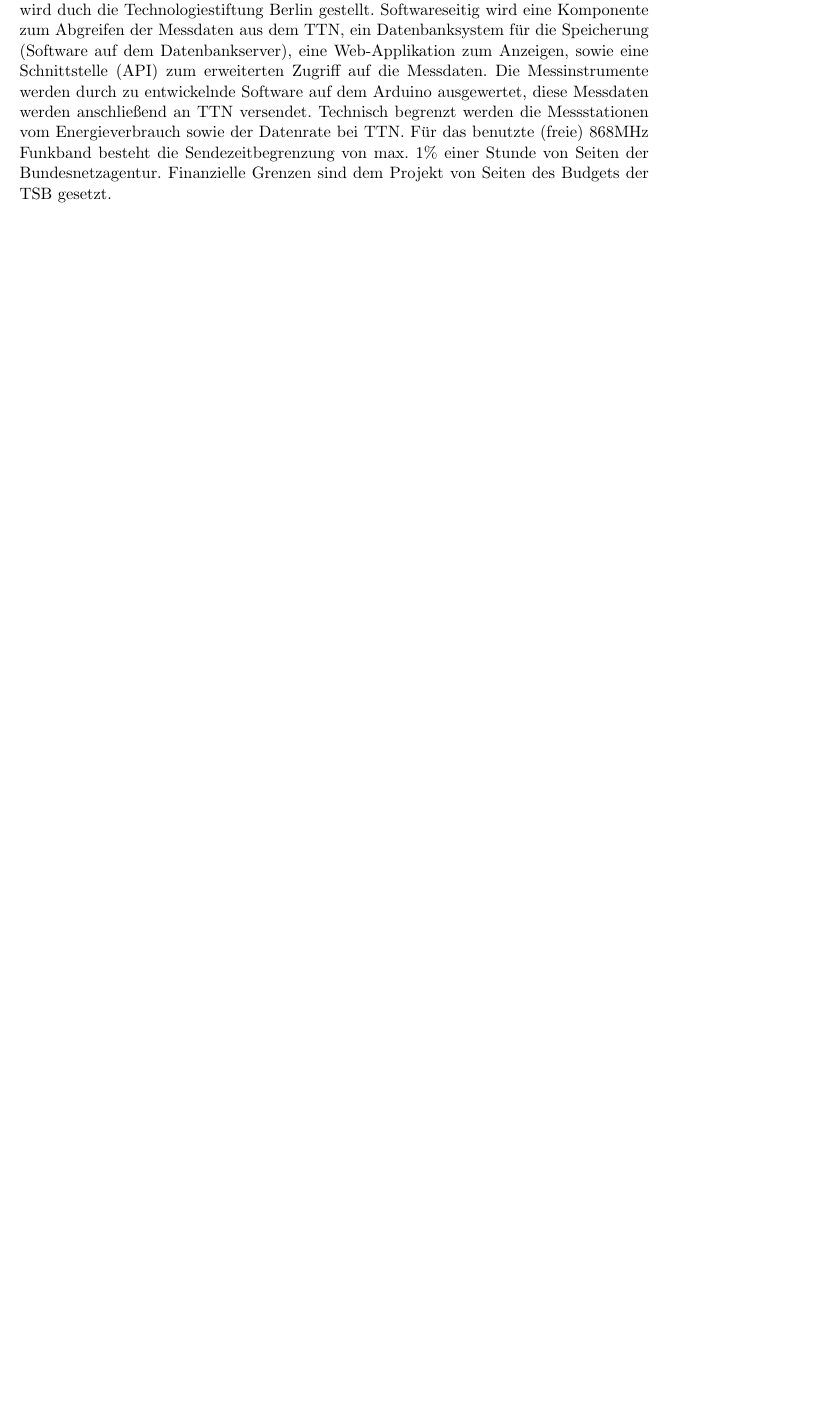
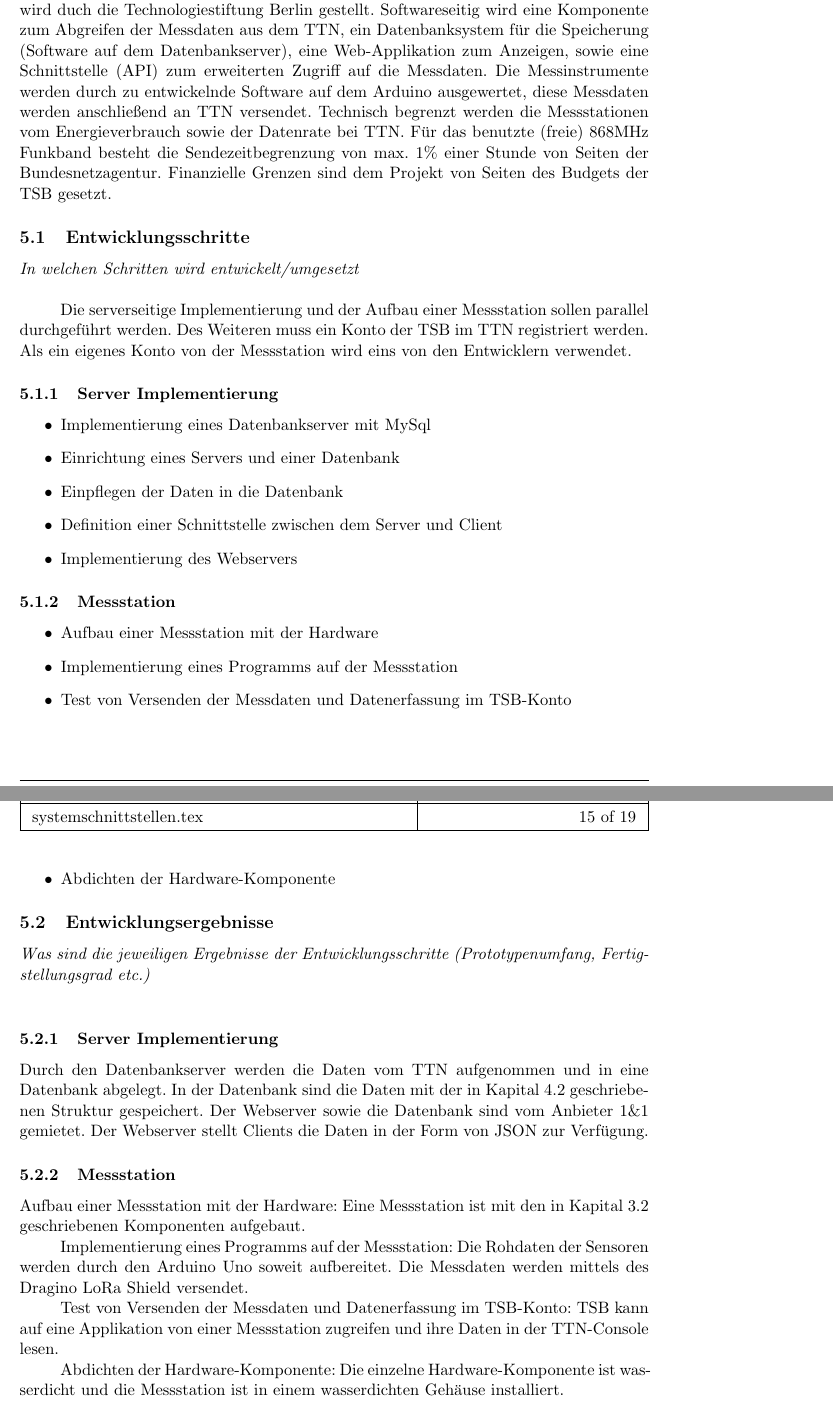
Before and after one commit to technologiestiftung/flussbad, a LaTeX document (doc/specifications/pflichtenheft/main.tex, which reads doc/specifications/pflichtenheft/rahmenbedingungen.tex): part of page 15 of 19 before the commit and two parts of pages 15 and 16 of 20 after it, the two joined at a grey line, cut so that both start at the same text, the shorter picture padded with empty space. Compiled offline with pdfLaTeX.

```diff
--- a/doc/specifications/pflichtenheft/rahmenbedingungen.tex
+++ b/doc/specifications/pflichtenheft/rahmenbedingungen.tex
@@ -5,3 +5,46 @@
 Softwareseitig wird eine Komponente zum Abgreifen der Messdaten aus dem TTN, ein Datenbanksystem für die Speicherung (Software auf dem Datenbankserver), eine Web-Applikation zum Anzeigen, sowie eine Schnittstelle (API) zum erweiterten Zugriff auf die Messdaten. Die Messinstrumente werden durch zu entwickelnde Software auf dem Arduino ausgewertet, diese Messdaten werden anschließend an TTN versendet.
 Technisch begrenzt werden die Messstationen vom Energieverbrauch sowie der Datenrate bei TTN. Für das benutzte (freie) 868MHz Funkband besteht die Sendezeitbegrenzung von max. 1\% einer Stunde von Seiten der Bundesnetzagentur.
 Finanzielle Grenzen sind dem Projekt von Seiten des Budgets der TSB gesetzt.
+
+\subsection{Entwicklungsschritte}
+
+\descriptionWhat{In welchen Schritten wird entwickelt/umgesetzt}
+
+Die serverseitige Implementierung und der Aufbau einer Messstation sollen parallel durchgeführt werden. Des Weiteren muss ein Konto der TSB im TTN registriert werden. Als ein eigenes Konto von der Messstation wird eins von den Entwicklern verwendet.
+
+\subsubsection{Server Implementierung}
+\begin{itemize}
+	\item Implementierung eines Datenbankserver mit MySql
+	\item Einrichtung eines Servers und einer Datenbank
+	\item Einpflegen der Daten in die Datenbank
+	\item Definition einer Schnittstelle zwischen dem Server und Client
+	\item Implementierung des Webservers
+\end{itemize}
+
+\subsubsection{Messstation}
+\begin{itemize}
+	\item Aufbau einer Messstation mit der Hardware
+	\item Implementierung eines Programms auf der Messstation
+	\item Test von Versenden der Messdaten und Datenerfassung im TSB-Konto
+	\item Abdichten der Hardware-Komponente
+\end{itemize}
+
+\subsection{Entwicklungsergebnisse}
+
+\descriptionWhat{Was sind die jeweiligen Ergebnisse der Entwicklungsschritte (Prototypenumfang, Fertigstellungsgrad etc.)}
+
+\subsubsection{Server Implementierung}
+Durch den Datenbankserver werden die Daten vom TTN aufgenommen und in eine Datenbank abgelegt. In der Datenbank sind die Daten mit der in Kapital \ref{subsec:con_strct_comp} geschriebenen Struktur gespeichert. Der Webserver sowie die Datenbank sind vom Anbieter 1\&1 gemietet. Der Webserver stellt Clients die Daten in der Form von JSON zur Verfügung.
+
+\subsubsection{Messstation}
+Aufbau einer Messstation mit der Hardware:
+Eine Messstation ist mit den in Kapital \ref{subsec:func_require} geschriebenen Komponenten aufgebaut.
+
+Implementierung eines Programms auf der Messstation:
+Die Rohdaten der Sensoren werden durch den Arduino Uno soweit aufbereitet. Die Messdaten werden mittels des Dragino LoRa Shield versendet.
+
+Test von Versenden der Messdaten und Datenerfassung im TSB-Konto:
+TSB kann auf eine Applikation von einer Messstation zugreifen und ihre Daten in der TTN-Console lesen.
+
+Abdichten der Hardware-Komponente:
+Die einzelne Hardware-Komponente ist wasserdicht und die Messstation ist in einem wasserdichten Gehäuse installiert.
```
Also changed, not shown: doc/specifications/pflichtenheft/rahmenbedingungen.tex (14 more changed lines).
